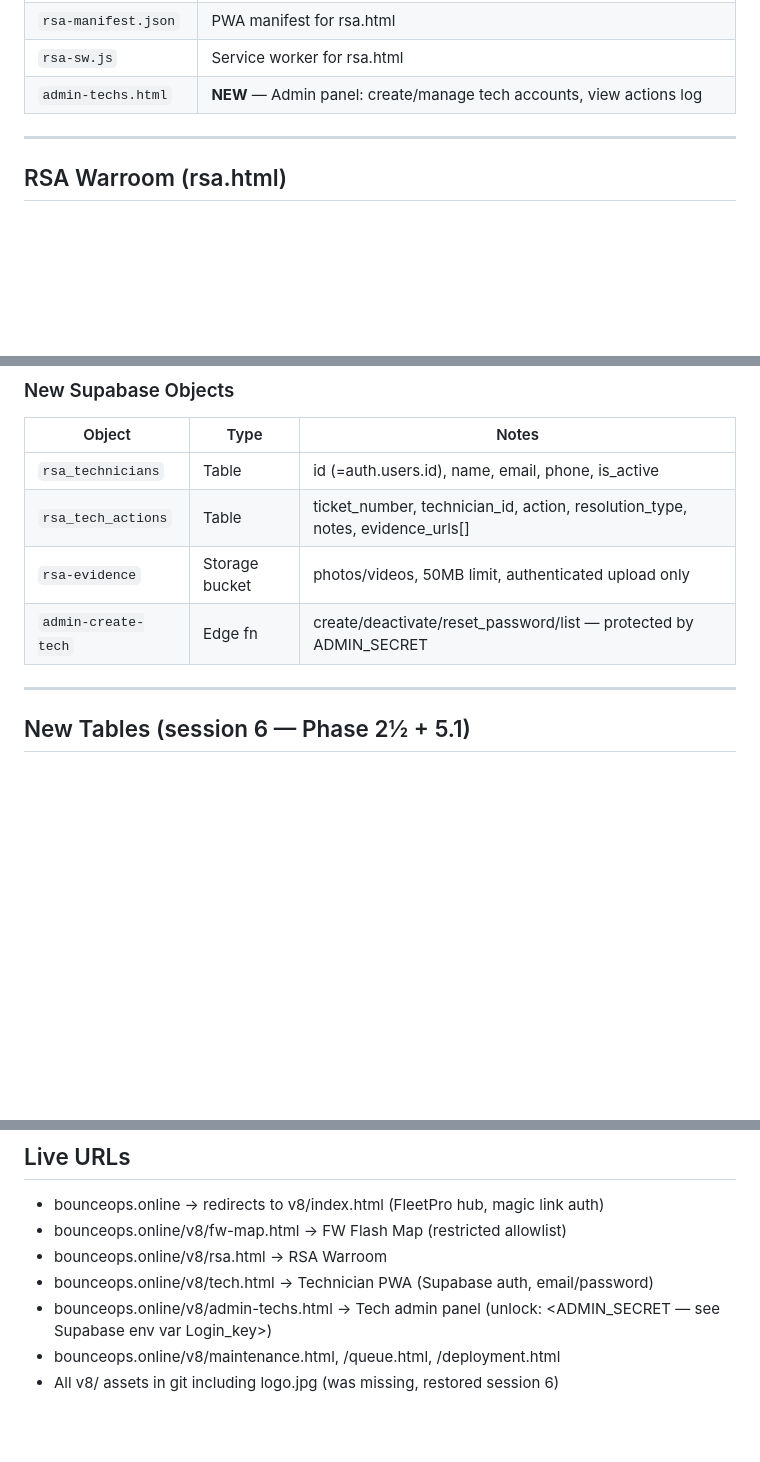
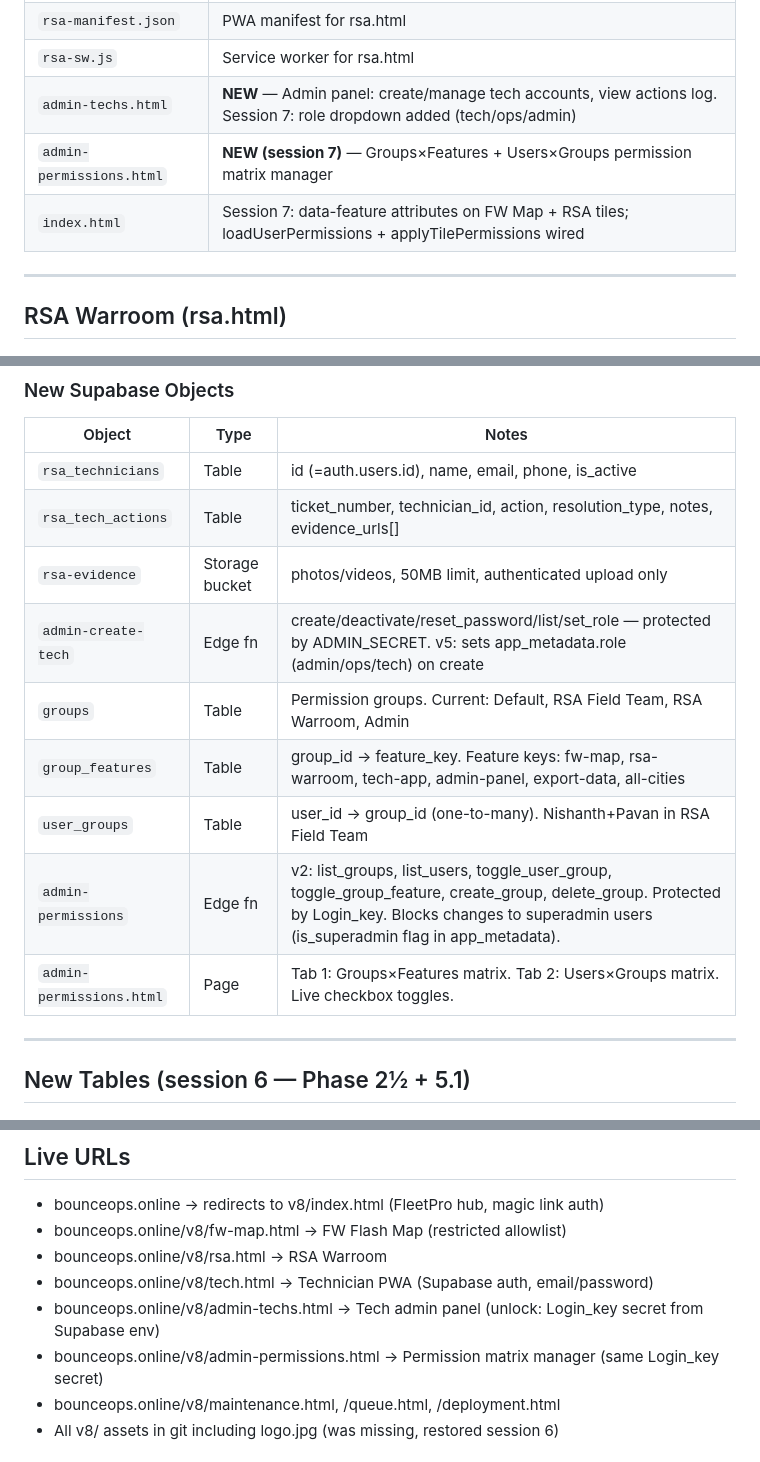
Before and after one commit to vamseebounce/vehicle-parts-check, a Markdown page: Fleetpro-context.md, 3 parts joined by grey strips. Rendered like a GitHub page; blank space fills up the shorter version.

```diff
--- a/Fleetpro-context.md
+++ b/Fleetpro-context.md
@@ -98,7 +98,9 @@
 | `tech-sw.js` | Service worker for tech.html |
 | `rsa-manifest.json` | PWA manifest for rsa.html |
 | `rsa-sw.js` | Service worker for rsa.html |
-| `admin-techs.html` | **NEW** — Admin panel: create/manage tech accounts, view actions log |
+| `admin-techs.html` | **NEW** — Admin panel: create/manage tech accounts, view actions log. Session 7: role dropdown added (tech/ops/admin) |
+| `admin-permissions.html` | **NEW (session 7)** — Groups×Features + Users×Groups permission matrix manager |
+| `index.html` | Session 7: data-feature attributes on FW Map + RSA tiles; loadUserPermissions + applyTilePermissions wired |
 
 ---
 
@@ -168,7 +170,12 @@ Metabase (card f79c5050, last 30 days) → rsa-ticket-sync edge fn (v9) → rsa_
 | `rsa_technicians` | Table | id (=auth.users.id), name, email, phone, is_active |
 | `rsa_tech_actions` | Table | ticket_number, technician_id, action, resolution_type, notes, evidence_urls[] |
 | `rsa-evidence` | Storage bucket | photos/videos, 50MB limit, authenticated upload only |
-| `admin-create-tech` | Edge fn | create/deactivate/reset_password/list — protected by ADMIN_SECRET |
+| `admin-create-tech` | Edge fn | create/deactivate/reset_password/list/set_role — protected by ADMIN_SECRET. v5: sets app_metadata.role (admin/ops/tech) on create |
+| `groups` | Table | Permission groups. Current: Default, RSA Field Team, RSA Warroom, Admin |
+| `group_features` | Table | group_id → feature_key. Feature keys: fw-map, rsa-warroom, tech-app, admin-panel, export-data, all-cities |
+| `user_groups` | Table | user_id → group_id (one-to-many). Nishanth+Pavan in RSA Field Team |
+| `admin-permissions` | Edge fn | v2: list_groups, list_users, toggle_user_group, toggle_group_feature, create_group, delete_group. Protected by Login_key. Blocks changes to superadmin users (is_superadmin flag in app_metadata). |
+| `admin-permissions.html` | Page | Tab 1: Groups×Features matrix. Tab 2: Users×Groups matrix. Live checkbox toggles. |
 
 ---
 
@@ -286,7 +326,8 @@ Both have 7-day session (no 12h reauth) in fw-map.html. RSA_EMAILS list in fw-ma
 - bounceops.online/v8/fw-map.html → FW Flash Map (restricted allowlist)
 - bounceops.online/v8/rsa.html → RSA Warroom
 - bounceops.online/v8/tech.html → Technician PWA (Supabase auth, email/password)
-- bounceops.online/v8/admin-techs.html → Tech admin panel (unlock: <ADMIN_SECRET — see Supabase env var Login_key>)
+- bounceops.online/v8/admin-techs.html → Tech admin panel (unlock: Login_key secret from Supabase env)
+- bounceops.online/v8/admin-permissions.html → Permission matrix manager (same Login_key secret)
 - bounceops.online/v8/maintenance.html, /queue.html, /deployment.html
 - All v8/ assets in git including logo.jpg (was missing, restored session 6)
 
```
Also changed, not shown: other parts of Fleetpro-context.md (+36 -3 lines).
